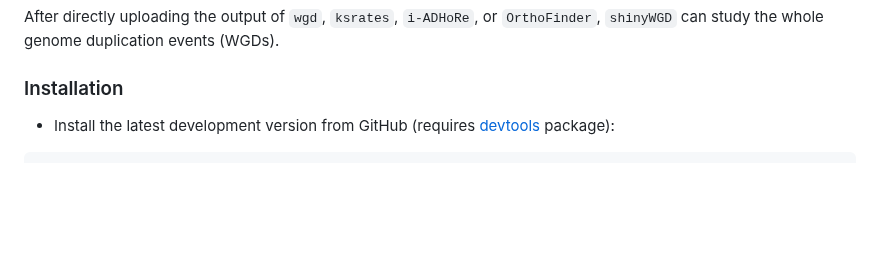
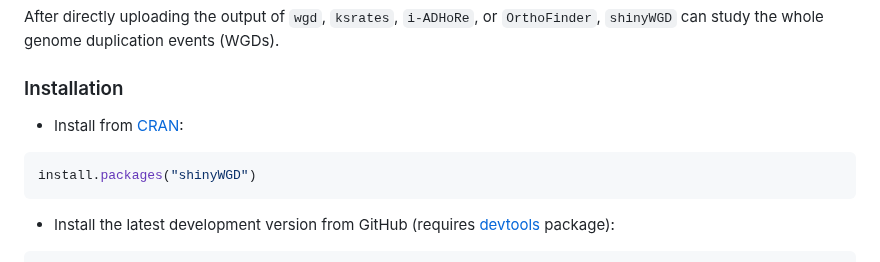
Before and after one commit to li081766/shinyWGD, a Markdown page: README.md, the part around one of its changes. Drawn GitHub-style; blank space fills up the shorter version.

````diff
--- a/README.md
+++ b/README.md
@@ -16,6 +17,12 @@
 After directly uploading the output of `wgd`, `ksrates`, `i-ADHoRe`, or `OrthoFinder`, `shinyWGD` can study the whole genome duplication events (WGDs).
 
 ### Installation
+
+* Install from [CRAN](https://cran.r-project.org/web/packages/shinyWGD/index.html):
+
+```r
+install.packages("shinyWGD")
+```
 
 * Install the latest development version from GitHub (requires [devtools](https://github.com/r-lib/devtools) package):
 
````
Also changed, not shown: other parts of README.md (+1 -0 lines).
